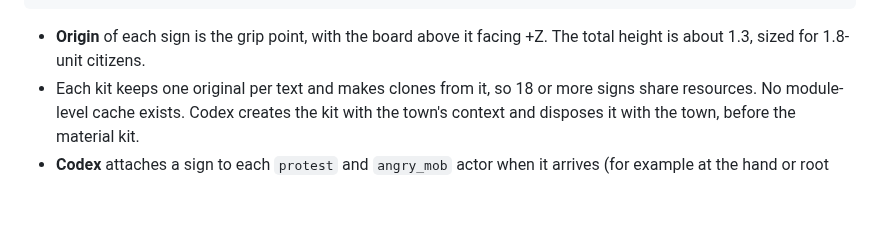
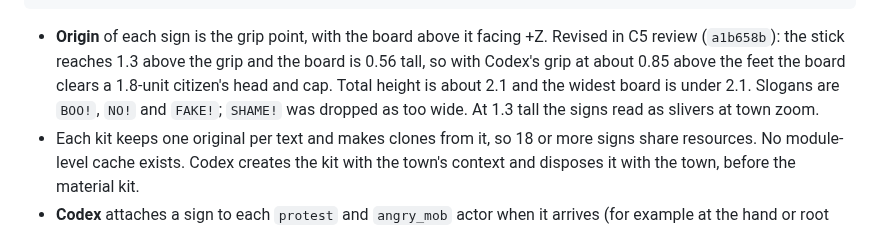
Before and after one commit to ProPhuMy/News-game, a Markdown page: docs/visual-overhaul/presentation-interface.md, the part around the change. Rendered like a GitHub page; blank space fills up the shorter version.

Commit message:
docs: record review of Codex Should renderer and picket resize
Co-Authored-By: Claude Opus 5.5 <noreply@anthropic.com>

````diff
--- a/docs/visual-overhaul/presentation-interface.md
+++ b/docs/visual-overhaul/presentation-interface.md
@@ -254,7 +254,7 @@ export interface PicketSignKit {
 export function createPicketSignKit(ctx: ArchitectureContext): PicketSignKit;
 ```
 
-- **Origin** of each sign is the grip point, with the board above it facing +Z. The total height is about 1.3, sized for 1.8-unit citizens.
+- **Origin** of each sign is the grip point, with the board above it facing +Z. Revised in C5 review (`a1b658b`): the stick reaches 1.3 above the grip and the board is 0.56 tall, so with Codex's grip at about 0.85 above the feet the board clears a 1.8-unit citizen's head and cap. Total height is about 2.1 and the widest board is under 2.1. Slogans are `BOO!`, `NO!` and `FAKE!`; `SHAME!` was dropped as too wide. At 1.3 tall the signs read as slivers at town zoom.
 - Each kit keeps one original per text and makes clones from it, so 18 or more signs share resources. No module-level cache exists. Codex creates the kit with the town's context and disposes it with the town, before the material kit.
 - **Codex** attaches a sign to each `protest` and `angry_mob` actor when it arrives (for example at the hand or root offset), removes it on the next phase, and shows signs under reduced motion without sway. Signs are not outlined after ready unless Codex adds them to its own batching rules.
 
````
Also changed, not shown: 1 other file.
